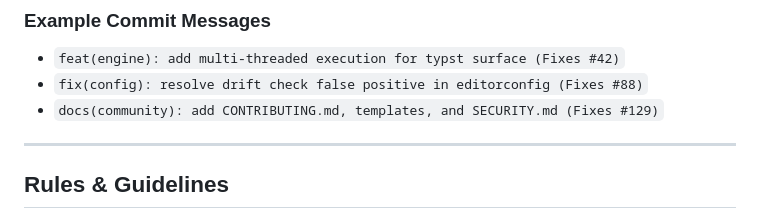
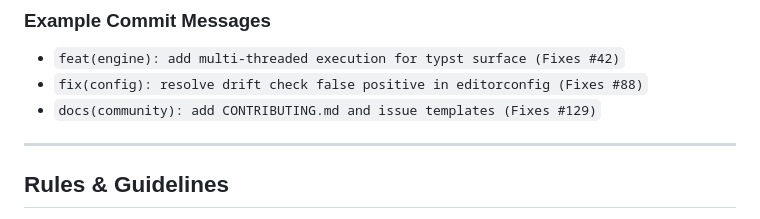
Before and after one commit to arvinduh/formality, a Markdown page: CONTRIBUTING.md, the part around the change. Drawn GitHub-style.

```diff
--- a/CONTRIBUTING.md
+++ b/CONTRIBUTING.md
@@ -186,7 +186,7 @@ Commits **must** strictly follow the
 
 - `feat(engine): add multi-threaded execution for typst surface (Fixes #42)`
 - `fix(config): resolve drift check false positive in editorconfig (Fixes #88)`
-- `docs(community): add CONTRIBUTING.md, templates, and SECURITY.md (Fixes #129)`
+- `docs(community): add CONTRIBUTING.md and issue templates (Fixes #129)`
 
 ---
 
```
Also changed, not shown: SECURITY.md (deleted, +0 -60 lines), docs/INDEX.md (+1 -2 lines).
